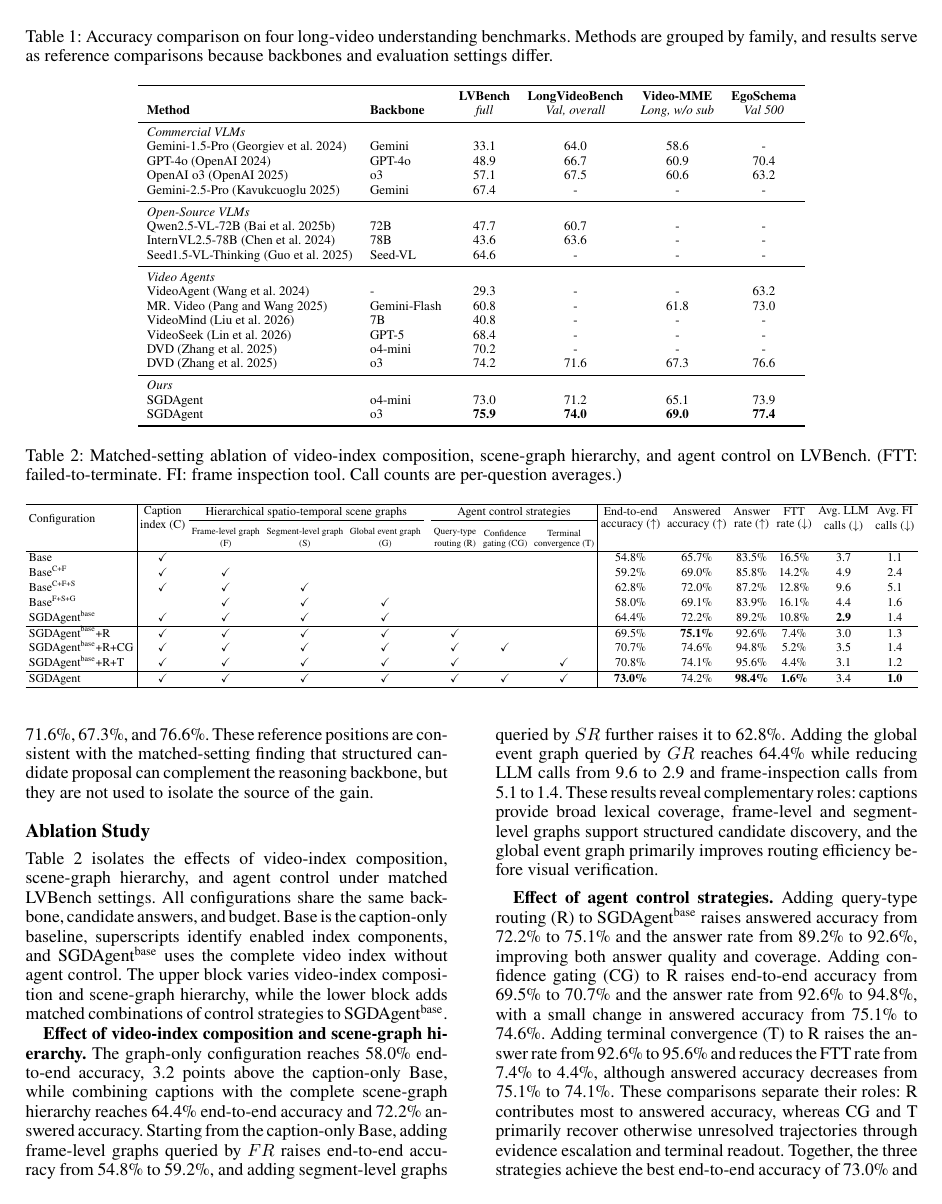
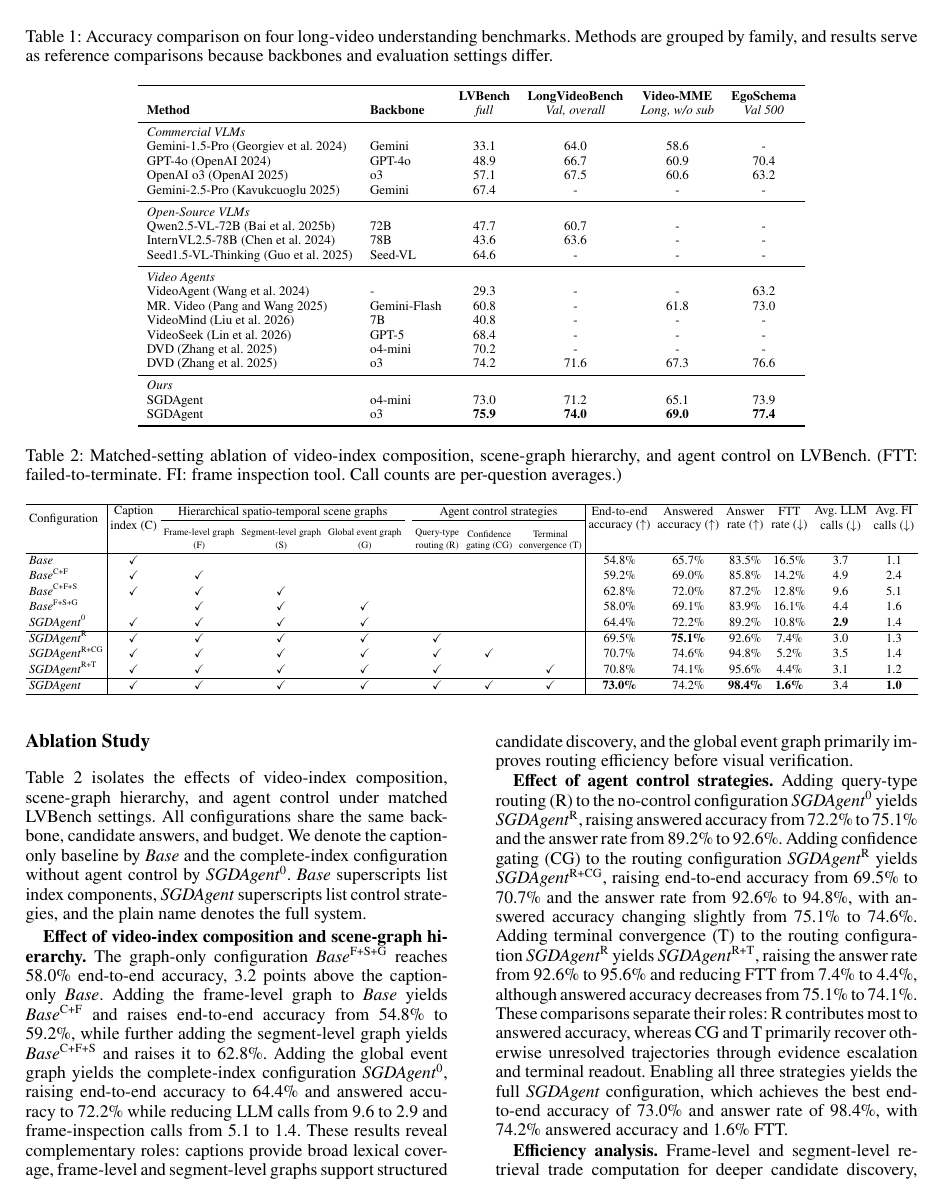
Before and after one commit to gitzyong812/videoagent, a LaTeX paper (aaai/AnonymousSubmission2027.tex): page 6 of 9. Compiled offline with pdfLaTeX.

Commit message:
update: 实验结果引用优化

```diff
--- a/aaai/AnonymousSubmission2027.tex
+++ b/aaai/AnonymousSubmission2027.tex
@@ -501,18 +501,18 @@ Section~\ref{sec:ablation} evaluates R, CG, and T separately.
     {\scriptsize\shortstack{Terminal\\convergence (T)}} &
     & & & & & \\
     \hline
-    Base       & $\checkmark$ &              &              &              & {} &              &              &              & 54.8\% & 65.7\% & 83.5\% & 16.5\% & 3.7  & 1.1 \\
-    Base\textsuperscript{C+F}  & $\checkmark$ & $\checkmark$ &              &              & {} &              &              &              & 59.2\% & 69.0\% & 85.8\% & 14.2\% & 4.9  & 2.4 \\
-    Base\textsuperscript{C+F+S} & $\checkmark$ & $\checkmark$ & $\checkmark$ &              & {} &              &              &              & 62.8\% & 72.0\% & 87.2\% & 12.8\% & 9.6  & 5.1 \\
-    Base\textsuperscript{F+S+G}            &              & $\checkmark$ & $\checkmark$ & $\checkmark$ & {} &              &              &              & 58.0\% & 69.1\% & 83.9\% & 16.1\% & 4.4 & 1.6 \\
+    \emph{Base}       & $\checkmark$ &              &              &              & {} &              &              &              & 54.8\% & 65.7\% & 83.5\% & 16.5\% & 3.7  & 1.1 \\
+    \emph{Base}\textsuperscript{C+F}  & $\checkmark$ & $\checkmark$ &              &              & {} &              &              &              & 59.2\% & 69.0\% & 85.8\% & 14.2\% & 4.9  & 2.4 \\
+    \emph{Base}\textsuperscript{C+F+S} & $\checkmark$ & $\checkmark$ & $\checkmark$ &              & {} &              &              &              & 62.8\% & 72.0\% & 87.2\% & 12.8\% & 9.6  & 5.1 \\
+    \emph{Base}\textsuperscript{F+S+G}            &              & $\checkmark$ & $\checkmark$ & $\checkmark$ & {} &              &              &              & 58.0\% & 69.1\% & 83.9\% & 16.1\% & 4.4 & 1.6 \\
 
-    SGDAgent\textsuperscript{base} & $\checkmark$ & $\checkmark$ & $\checkmark$ & $\checkmark$ & {} &              &              &              & 64.4\% & 72.2\% & 89.2\% & 10.8\% & \textbf{2.9}  & 1.4 \\
+    \emph{SGDAgent}\textsuperscript{0} & $\checkmark$ & $\checkmark$ & $\checkmark$ & $\checkmark$ & {} &              &              &              & 64.4\% & 72.2\% & 89.2\% & 10.8\% & \textbf{2.9}  & 1.4 \\
     \hline
-    SGDAgent\textsuperscript{base}+R & $\checkmark$ & $\checkmark$ & $\checkmark$ & $\checkmark$ & {} & $\checkmark$ &              &              & 69.5\% & \textbf{75.1\%} & 92.6\% & 7.4\% & 3.0 & 1.3 \\
-    SGDAgent\textsuperscript{base}+R+CG & $\checkmark$ & $\checkmark$ & $\checkmark$ & $\checkmark$ & {} & $\checkmark$ & $\checkmark$ &              & 70.7\% & 74.6\% & 94.8\% & 5.2\% & 3.5 & 1.4 \\
-    SGDAgent\textsuperscript{base}+R+T & $\checkmark$ & $\checkmark$ & $\checkmark$ & $\checkmark$ & {} & $\checkmark$ &              & $\checkmark$ & 70.8\% & 74.1\% & 95.6\% & 4.4\% & 3.1 & 1.2 \\
+    \emph{SGDAgent}\textsuperscript{R} & $\checkmark$ & $\checkmark$ & $\checkmark$ & $\checkmark$ & {} & $\checkmark$ &              &              & 69.5\% & \textbf{75.1\%} & 92.6\% & 7.4\% & 3.0 & 1.3 \\
+    \emph{SGDAgent}\textsuperscript{R+CG} & $\checkmark$ & $\checkmark$ & $\checkmark$ & $\checkmark$ & {} & $\checkmark$ & $\checkmark$ &              & 70.7\% & 74.6\% & 94.8\% & 5.2\% & 3.5 & 1.4 \\
+    \emph{SGDAgent}\textsuperscript{R+T} & $\checkmark$ & $\checkmark$ & $\checkmark$ & $\checkmark$ & {} & $\checkmark$ &              & $\checkmark$ & 70.8\% & 74.1\% & 95.6\% & 4.4\% & 3.1 & 1.2 \\
     \hline
-    SGDAgent & $\checkmark$ & $\checkmark$ & $\checkmark$ & $\checkmark$ & {} & $\checkmark$ & $\checkmark$ & $\checkmark$ & \textbf{73.0\%} & 74.2\% & \textbf{98.4\%} & \textbf{1.6\%}  & 3.4  & \textbf{1.0} \\
+    \emph{SGDAgent} & $\checkmark$ & $\checkmark$ & $\checkmark$ & $\checkmark$ & {} & $\checkmark$ & $\checkmark$ & $\checkmark$ & \textbf{73.0\%} & 74.2\% & \textbf{98.4\%} & \textbf{1.6\%}  & 3.4  & \textbf{1.0} \\
     \hline
   \end{tabular}%
   }
@@ -593,23 +593,23 @@ These reference positions are consistent with the matched-setting finding that s
 
 Table~\ref{tab:component_ablation} isolates the effects of video-index composition, scene-graph hierarchy, and agent control under matched LVBench settings.
 All configurations share the same backbone, candidate answers, and budget.
-Base is the caption-only baseline, superscripts identify enabled index components, and SGDAgent\textsuperscript{base} uses the complete video index without agent control.
-The upper block varies video-index composition and scene-graph hierarchy, while the lower block adds matched combinations of control strategies to SGDAgent\textsuperscript{base}.
+We denote the caption-only baseline by \emph{Base} and the complete-index configuration without agent control by \mbox{\emph{SGDAgent}\textsuperscript{0}}.
+\emph{Base} superscripts list index components, \emph{SGDAgent} superscripts list control strategies, and the plain name denotes the full system.
 
 
 \textbf{Effect of video-index composition and scene-graph hierarchy.}
-The graph-only configuration reaches 58.0\% end-to-end accuracy, 3.2 points above the caption-only Base, while combining captions with the complete scene-graph hierarchy reaches 64.4\% end-to-end accuracy and 72.2\% answered accuracy.
-Starting from the caption-only Base, adding frame-level graphs queried by $FR$ raises end-to-end accuracy from 54.8\% to 59.2\%, and adding segment-level graphs queried by $SR$ further raises it to 62.8\%.
-Adding the global event graph queried by $GR$ reaches 64.4\% while reducing LLM calls from 9.6 to 2.9 and frame-inspection calls from 5.1 to 1.4.
+The graph-only configuration \mbox{\emph{Base}\textsuperscript{F+S+G}} reaches 58.0\% end-to-end accuracy, 3.2 points above the caption-only \emph{Base}.
+Adding the frame-level graph to \emph{Base} yields \mbox{\emph{Base}\textsuperscript{C+F}} and raises end-to-end accuracy from 54.8\% to 59.2\%, while further adding the segment-level graph yields \mbox{\emph{Base}\textsuperscript{C+F+S}} and raises it to 62.8\%.
+Adding the global event graph yields the complete-index configuration \mbox{\emph{SGDAgent}\textsuperscript{0}}, raising end-to-end accuracy to 64.4\% and answered accuracy to 72.2\% while reducing LLM calls from 9.6 to 2.9 and frame-inspection calls from 5.1 to 1.4.
 These results reveal complementary roles: captions provide broad lexical coverage, frame-level and segment-level graphs support structured candidate discovery, and the global event graph primarily improves routing efficiency before visual verification.
 
 
 \textbf{Effect of agent control strategies.}
-Adding query-type routing (R) to SGDAgent\textsuperscript{base} raises answered accuracy from 72.2\% to 75.1\% and the answer rate from 89.2\% to 92.6\%, improving both answer quality and coverage.
-Adding confidence gating (CG) to R raises end-to-end accuracy from 69.5\% to 70.7\% and the answer rate from 92.6\% to 94.8\%, with a small change in answered accuracy from 75.1\% to 74.6\%.
-Adding terminal convergence (T) to R raises the answer rate from 92.6\% to 95.6\% and reduces the FTT rate from 7.4\% to 4.4\%, although answered accuracy decreases from 75.1\% to 74.1\%.
+Adding query-type routing (R) to the no-control configuration \mbox{\emph{SGDAgent}\textsuperscript{0}} yields \mbox{\emph{SGDAgent}\textsuperscript{R}}, raising answered accuracy from 72.2\% to 75.1\% and the answer rate from 89.2\% to 92.6\%.
+Adding confidence gating (CG) to the routing configuration \mbox{\emph{SGDAgent}\textsuperscript{R}} yields \mbox{\emph{SGDAgent}\textsuperscript{R+CG}}, raising end-to-end accuracy from 69.5\% to 70.7\% and the answer rate from 92.6\% to 94.8\%, with answered accuracy changing slightly from 75.1\% to 74.6\%.
+Adding terminal convergence (T) to the routing configuration \mbox{\emph{SGDAgent}\textsuperscript{R}} yields \mbox{\emph{SGDAgent}\textsuperscript{R+T}}, raising the answer rate from 92.6\% to 95.6\% and reducing FTT from 7.4\% to 4.4\%, although answered accuracy decreases from 75.1\% to 74.1\%.
 These comparisons separate their roles: R contributes most to answered accuracy, whereas CG and T primarily recover otherwise unresolved trajectories through evidence escalation and terminal readout.
-Together, the three strategies achieve the best end-to-end accuracy of 73.0\% and answer rate of 98.4\%, with 74.2\% answered accuracy and 1.6\% FTT.
+Enabling all three strategies yields the full \emph{SGDAgent} configuration, which achieves the best end-to-end accuracy of 73.0\% and answer rate of 98.4\%, with 74.2\% answered accuracy and 1.6\% FTT.
 
 % -----------
 %  Experiment 3: Efficiency
```
Also changed, not shown: aaai/AnonymousSubmission2027.tex (6 more changed lines).
